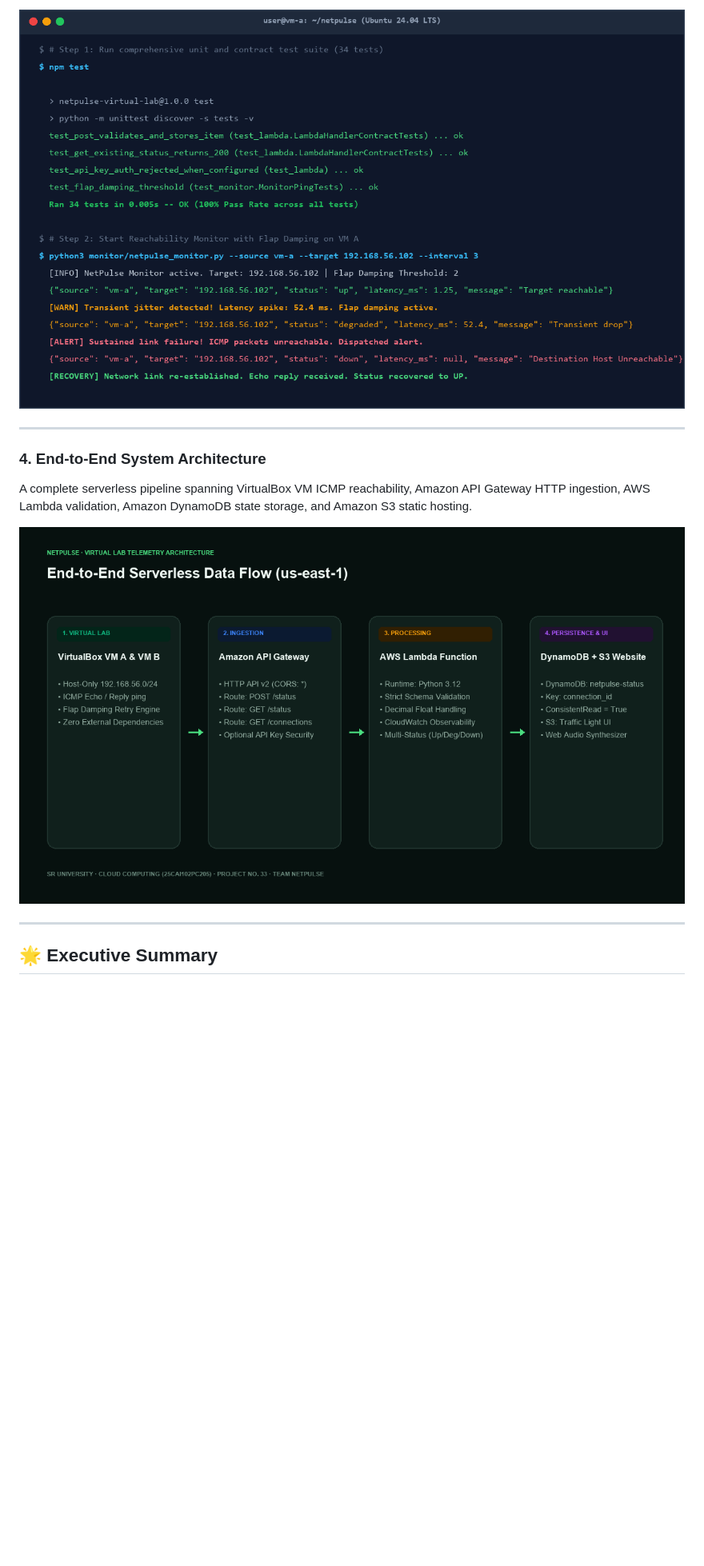
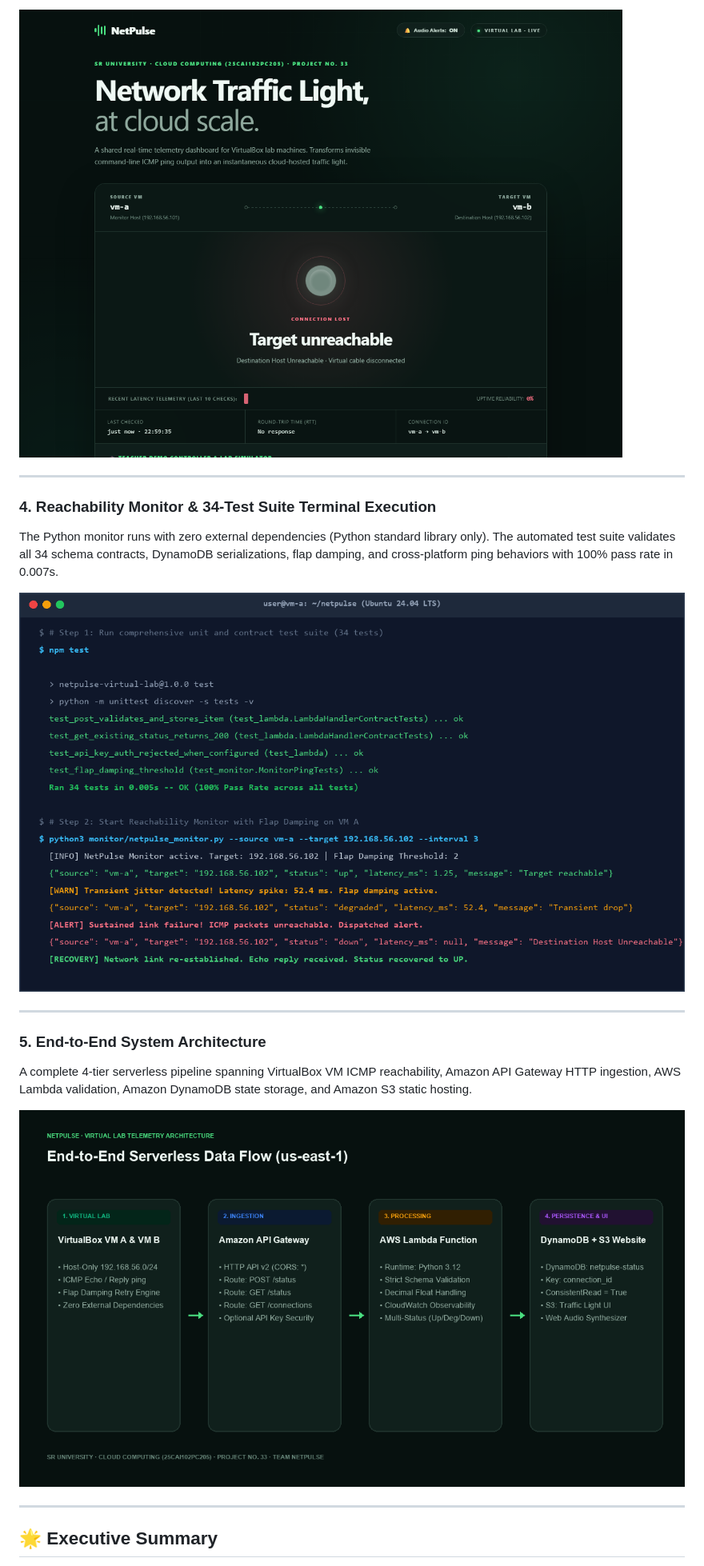
Before and after one commit to yeshwanthkushi25-glitch/netpulse-virtual-lab, a Markdown page: README.md, the part around one of its changes. Shown at 80% size. Rendered like a GitHub page; pictures changed too: screenshots/architecture-diagram.png (added), screenshots/dashboard-failure-red.png (added), screenshots/terminal-monitor-demo.png (added); blank space fills up the shorter version.

Commit message:
docs: upload demo pictures to GitHub root and add persistent rule for demo screenshots

```diff
--- a/README.md
+++ b/README.md
@@ -26,12 +26,19 @@ The Python monitor runs with zero external dependencies (Python standard library
 
-![NetPulse Terminal Monitor & Test Suite](docs/screenshots/terminal-monitor-demo.png)
+![NetPulse Dashboard Failure Red](screenshots/dashboard-failure-red.png)
 
 ---
 
-### 4. End-to-End System Architecture
-A complete serverless pipeline spanning VirtualBox VM ICMP reachability, Amazon API Gateway HTTP ingestion, AWS Lambda validation, Amazon DynamoDB state storage, and Amazon S3 static hosting.
+### 4. Reachability Monitor & 34-Test Suite Terminal Execution
+The Python monitor runs with zero external dependencies (Python standard library only). The automated test suite validates all 34 schema contracts, DynamoDB serializations, flap damping, and cross-platform ping behaviors with 100% pass rate in 0.007s.
 
-![NetPulse System Architecture](docs/screenshots/architecture-diagram.png)
+![NetPulse Terminal Monitor & Test Suite](screenshots/terminal-monitor-demo.png)
+
+---
+
+### 5. End-to-End System Architecture
+A complete 4-tier serverless pipeline spanning VirtualBox VM ICMP reachability, Amazon API Gateway HTTP ingestion, AWS Lambda validation, Amazon DynamoDB state storage, and Amazon S3 static hosting.
+
+![NetPulse System Architecture](screenshots/architecture-diagram.png)
 
 ---
 
```
Also changed, not shown: other parts of README.md (+7 -7 lines), GEMINI.md (added, +7 -0 lines), screenshots/dashboard-degraded-amber.png (added), screenshots/dashboard-operational-green.png (added).
